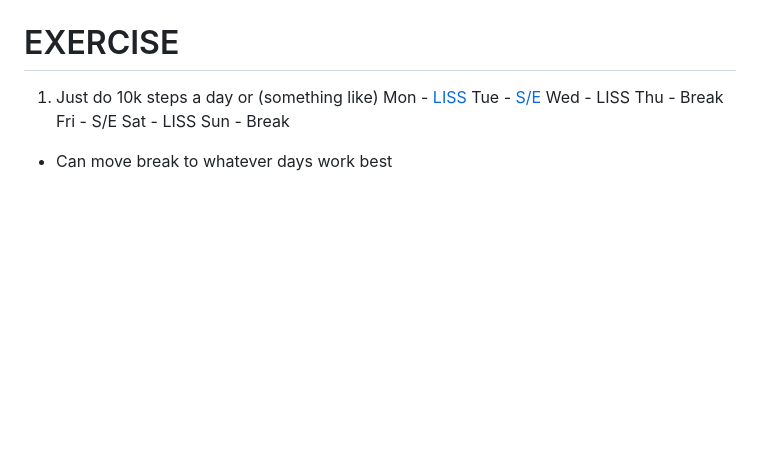
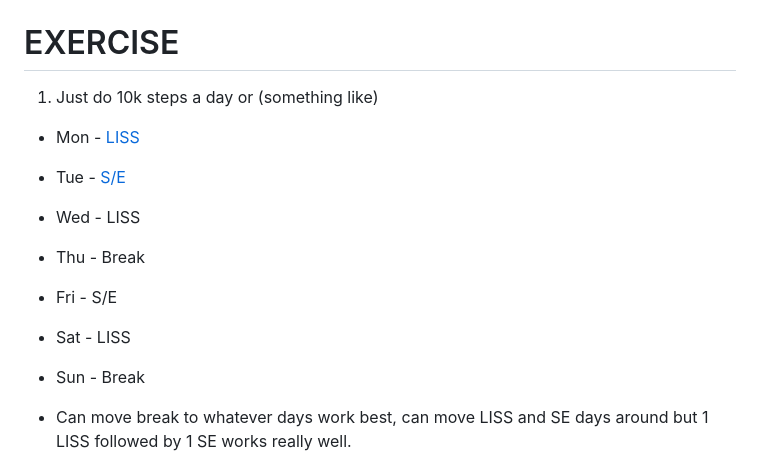
Before and after one commit to ysingh/ysingh.github.io, a Markdown page: health.md, the part around the change printed below. Drawn GitHub-style; blank space fills up the shorter version.

Commit message:
Added page with health notes:

```diff
--- a/health.md
+++ b/health.md
@@ -62,14 +62,14 @@
 # EXERCISE
 1. Just do 10k steps a day
 or (something like)
-Mon - <a href="#LISS">LISS</a>
-Tue - <a href="#SE">S/E</a>
-Wed - LISS
-Thu - Break
-Fri - S/E
-Sat - LISS
-Sun - Break
+- Mon - <a href="#LISS">LISS</a>
+- Tue - <a href="#SE">S/E</a>
+- Wed - LISS
+- Thu - Break
+- Fri - S/E
+- Sat - LISS
+- Sun - Break
 
-- Can move break to whatever days work best
+- Can move break to whatever days work best, can move LISS and SE days around but 1 LISS followed by 1 SE works really well.
 
 <div id="LISS">
```
Also changed, not shown: other parts of health.md (+2 -2 lines).
